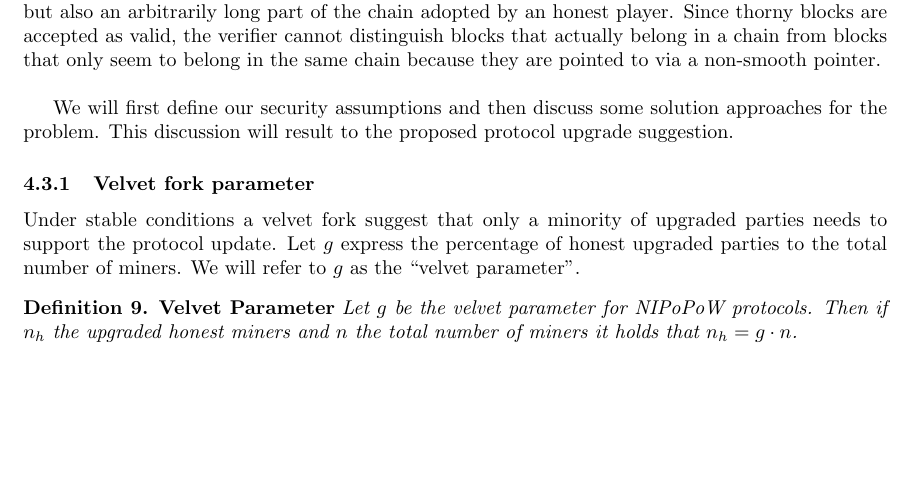
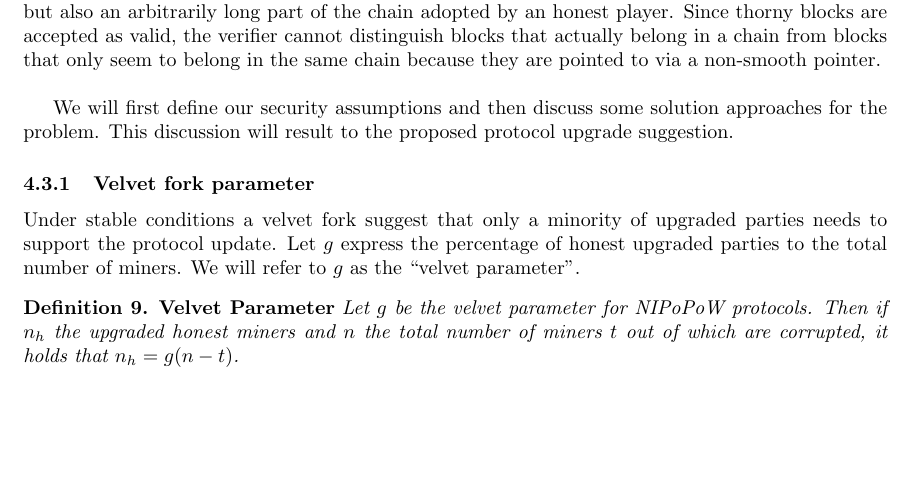
Before and after one commit to andripol/thesis, a LaTeX thesis (tex/thesis.tex, which reads tex/sections/nipopows_velvet_fork/protocol_update.tex): part of page 12 of 24, cut so that both start at the same text, the shorter picture padded with empty space. Compiled offline with pdfLaTeX.

Commit message:
Velvet parameter considers only honest players

```diff
--- a/tex/sections/nipopows_velvet_fork/protocol_update.tex
+++ b/tex/sections/nipopows_velvet_fork/protocol_update.tex
@@ -15,7 +15,7 @@ upgrade suggestion.
 Under stable conditions a velvet fork suggest that only a minority of upgraded parties needs to support the protocol update. Let $g$ express the percentage of honest upgraded parties to the total number of miners. We will refer to $g$ as the ``velvet parameter".
 
 \begin{defn}{\textbf{Velvet Parameter}}
-	\textit{Let $g$ be the velvet parameter for NIPoPoW protocols.  Then if $n_h$ the upgraded honest miners and $n$ the total number of miners it holds that $n_h = g \cdot n$.}
+	\textit{Let $g$ be the velvet parameter for NIPoPoW protocols.  Then if $n_h$ the upgraded honest miners and $n$ the total number of miners $t$ out of which are corrupted, it holds that $n_h = g (n - t)$.}
 	\label{defn:velvet_honest_majority}
 \end{defn}
 
```
